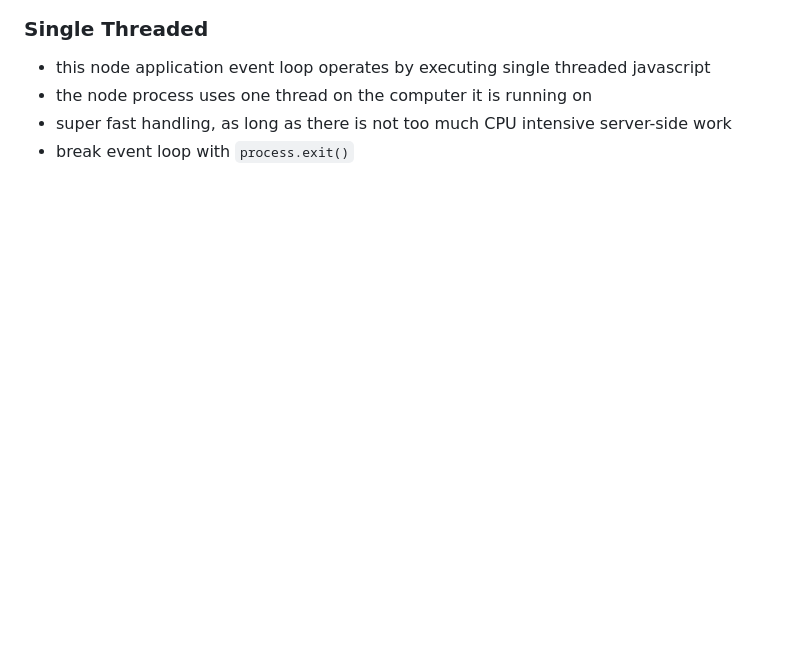
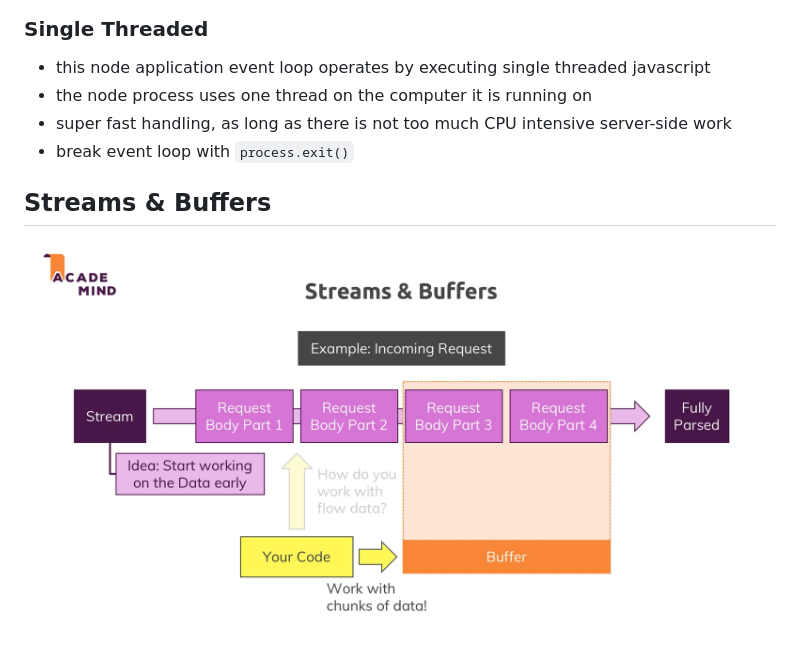
Before and after one commit to peter7cole/udemy-nodejs, a Markdown page: notes/node.md, the part around the change. Rendered like a GitHub page; pictures changed too: assets/streams_and_buffers.png (added); blank space fills up the shorter version.

```diff
--- a/notes/node.md
+++ b/notes/node.md
@@ -56,3 +56,7 @@
 - the node process uses one thread on the computer it is running on
 - super fast handling, as long as there is not too much CPU intensive server-side work
 - break event loop with `process.exit()`
+
+## Streams & Buffers
+
+![Streams & Buffers](/assets/streams_and_buffers.png)
```
Also changed, not shown: 3 other files.
